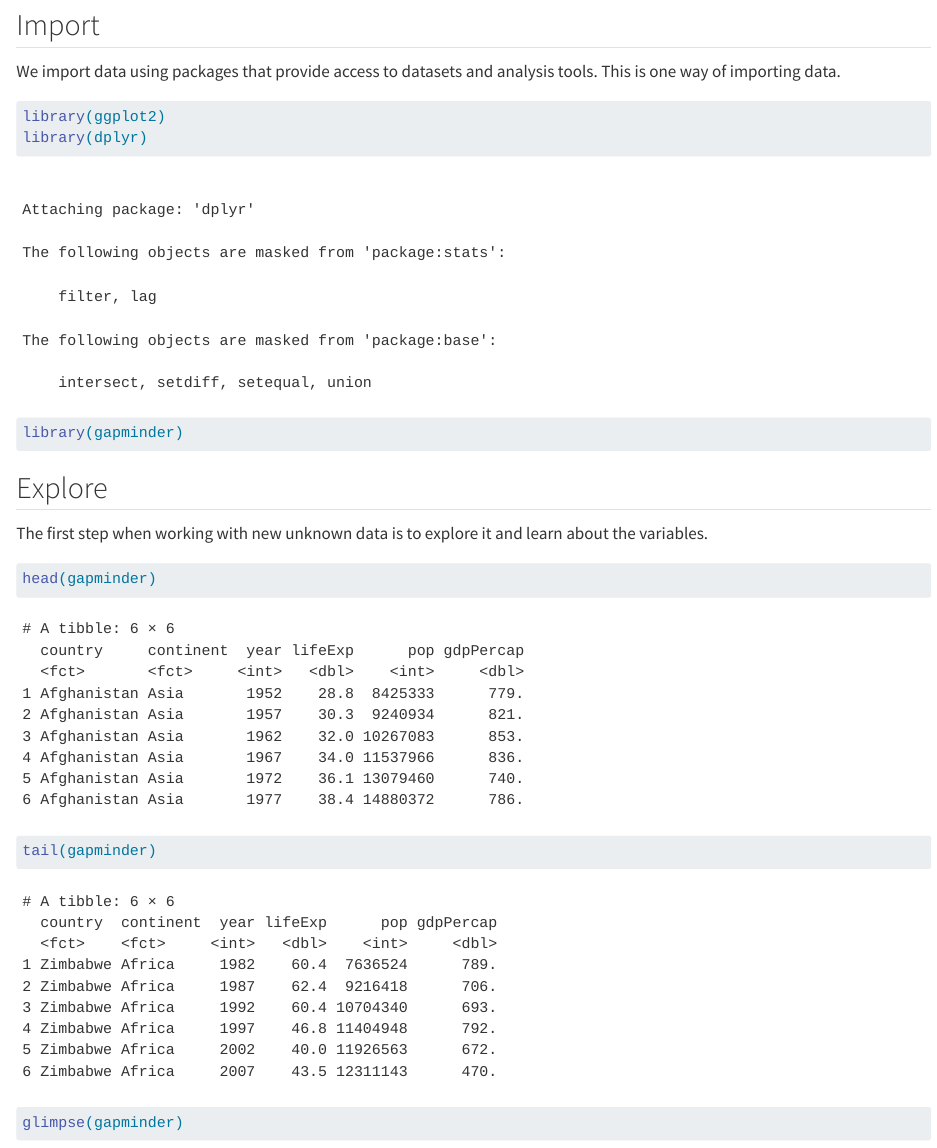
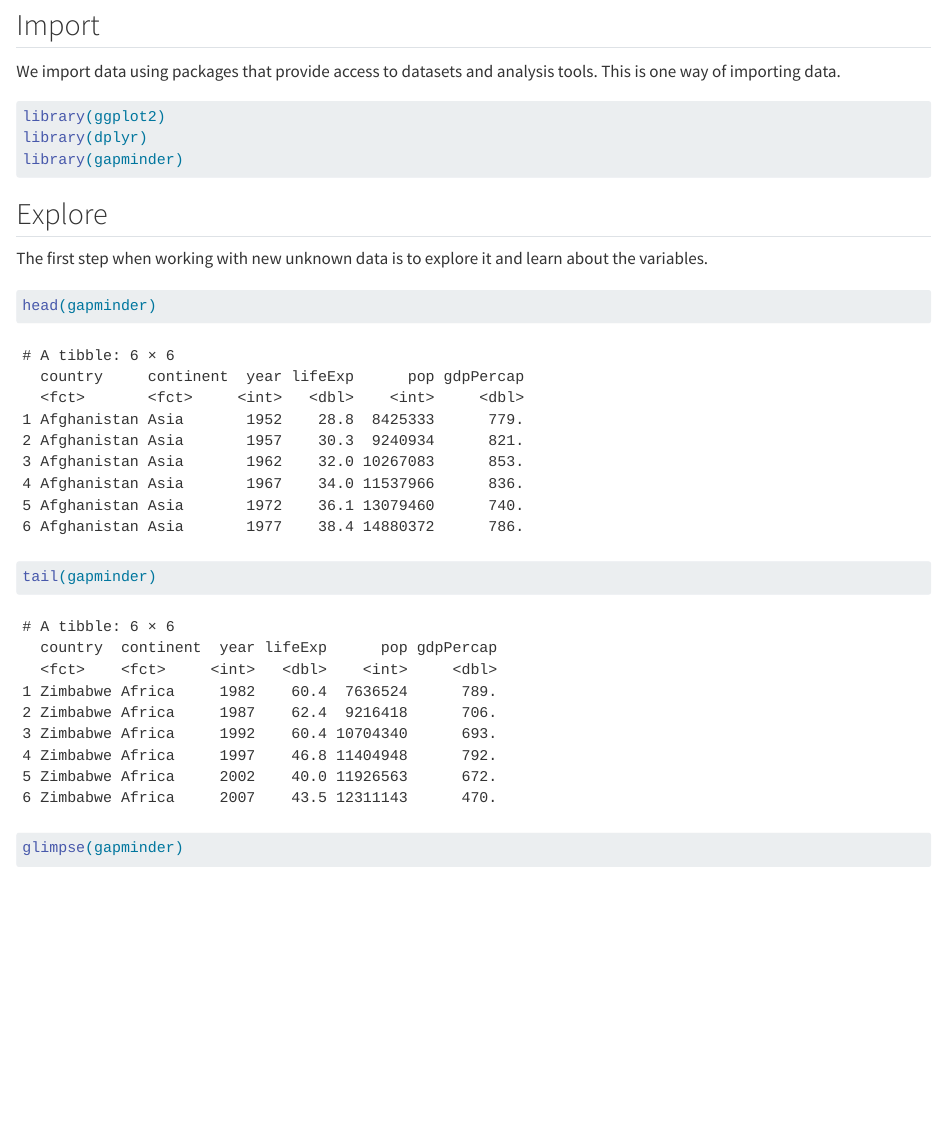
Before and after one commit to ds4owd-dev/md-02-exercises, a Quarto document (md-02a-working-with-r-complete.qmd): the page in a window 1100 px wide, from 120 px down. Rendered offline with R 4.5, knitr and Pandoc in place of Quarto, with nearby package versions; the gapminder table comes from the copy in Python's plotly package.

Commit message:
hide warnings

```diff
--- a/md-02a-working-with-r-complete.qmd
+++ b/md-02a-working-with-r-complete.qmd
@@ -4,6 +4,8 @@ subtitle: "Data Science Lifecycle"
 format:
   html:
     embed-resources: true
+execute:
+  warning: false
 editor: visual
 editor_options:
   chunk_output_type: console
```
Also changed, not shown: md-02a-working-with-r.qmd (+2 -0 lines).
